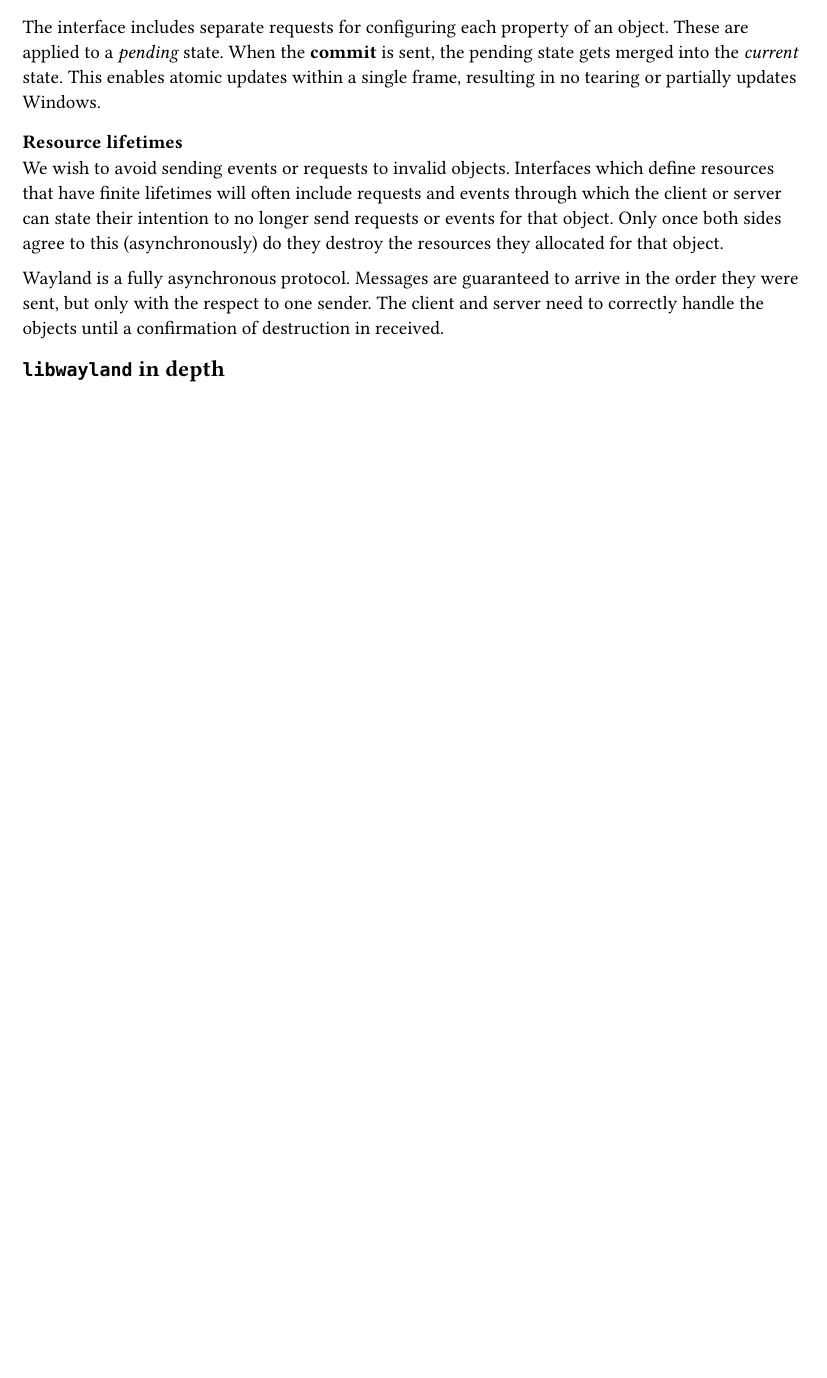
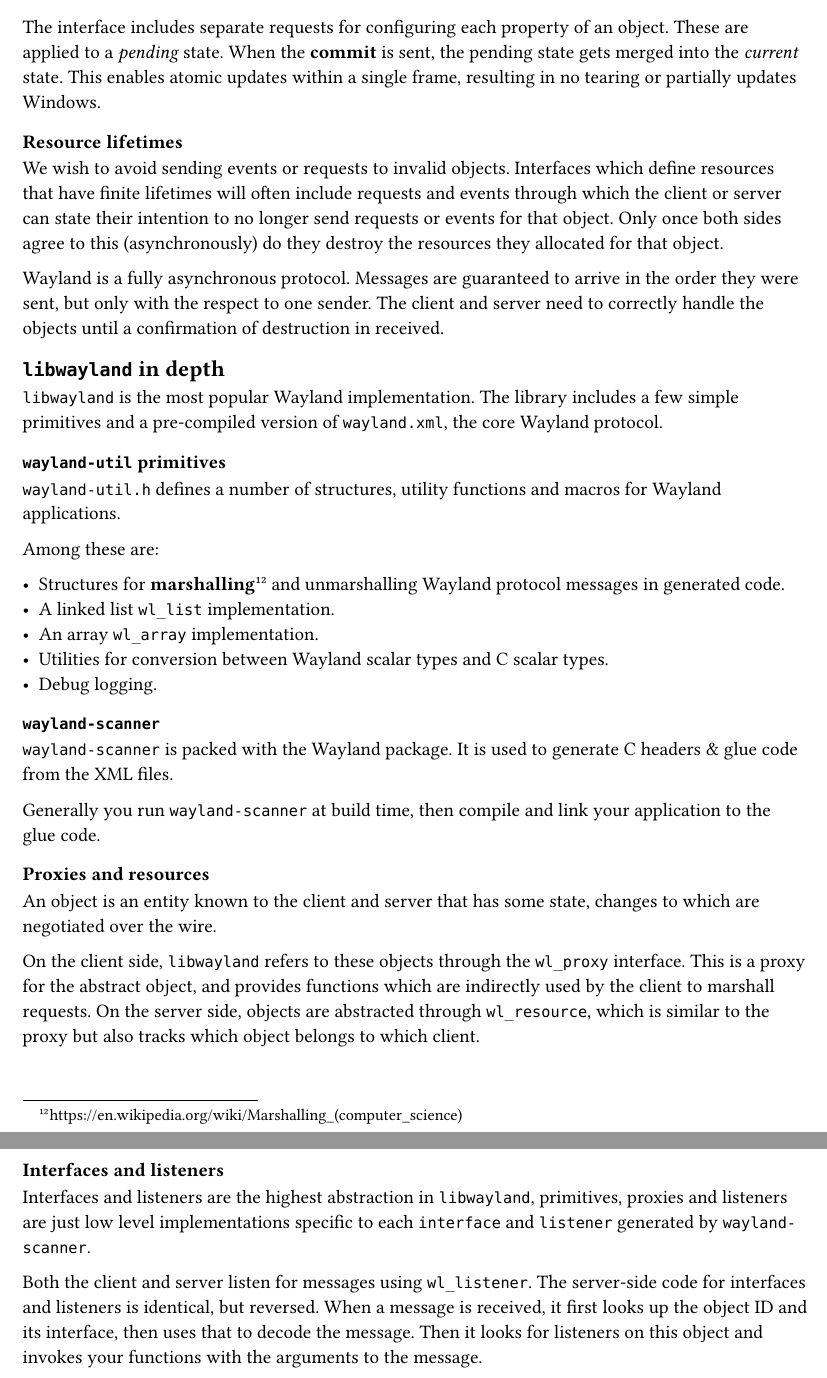
Before and after one commit to MarkoMuc/notes, a Typst document (wayland/wayland-book.typ): part of page 5 of 5 before the commit and two parts of pages 5 and 6 of 6 after it, the two joined at a grey line, cut so that both start at the same text, the shorter picture padded with empty space. The pictures show the PDF file wayland/wayland-book.pdf that the author committed with the source.

Commit message:
wayland: chapter 4

```diff
--- a/wayland/wayland-book.typ
+++ b/wayland/wayland-book.typ
@@ -239,3 +239,44 @@
 destruction in received.
 
 == `libwayland` in depth
+
+`libwayland` is the most popular Wayland implementation.
+The library includes a few simple primitives and a pre-compiled version of `wayland.xml`, the core Wayland protocol.
+
+=== `wayland-util` primitives
+
+`wayland-util.h` defines a number of structures, utility functions and macros for Wayland applications.
+
+Among these are:
+
+  - Structures for *marshalling*#footnote[#link("https://en.wikipedia.org/wiki/Marshalling_(computer_science)")]
+    and unmarshalling Wayland protocol messages in generated code.
+  - A linked list `wl_list` implementation.
+  - An array `wl_array` implementation.
+  - Utilities for conversion between Wayland scalar types and C scalar types.
+  - Debug logging.
+
+=== `wayland-scanner`
+
+`wayland-scanner` is packed with the Wayland package. It is used to generate C headers & glue code from the XML files.
+
+Generally you run `wayland-scanner` at build time, then compile and link your application to the glue code.
+
+=== Proxies and resources
+
+An object is an entity known to the client and server that has some state, changes to which are negotiated over the wire.
+
+On the client side, `libwayland` refers to these objects through the `wl_proxy` interface.
+This is a proxy for the abstract object, and provides functions which are indirectly used by the client to marshall requests.
+On the server side, objects are abstracted through `wl_resource`, which is similar to the proxy but also tracks which object
+belongs to which client.
+
+=== Interfaces and listeners
+
+Interfaces and listeners are the highest abstraction in `libwayland`, primitives, proxies and listeners are just
+low level implementations specific to each `interface` and `listener` generated  by `wayland-scanner`.
+
+Both the client and server listen for messages using `wl_listener`.
+The server-side code for interfaces and listeners is identical, but reversed.
+When a message is received, it first looks up the object ID and its interface, then uses that to decode the message.
+Then it looks for listeners on this object and invokes your functions with the arguments to the message.
```
Also changed, not shown: wayland/wayland-book.pdf.
